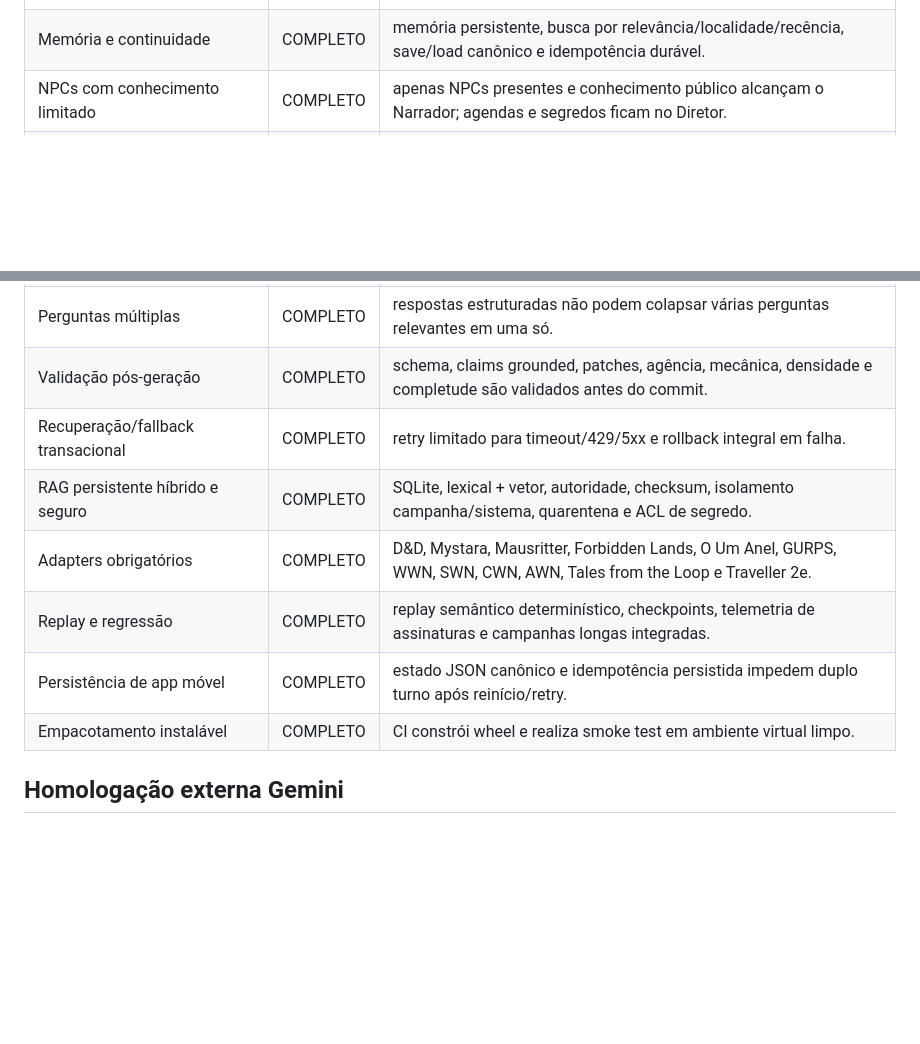
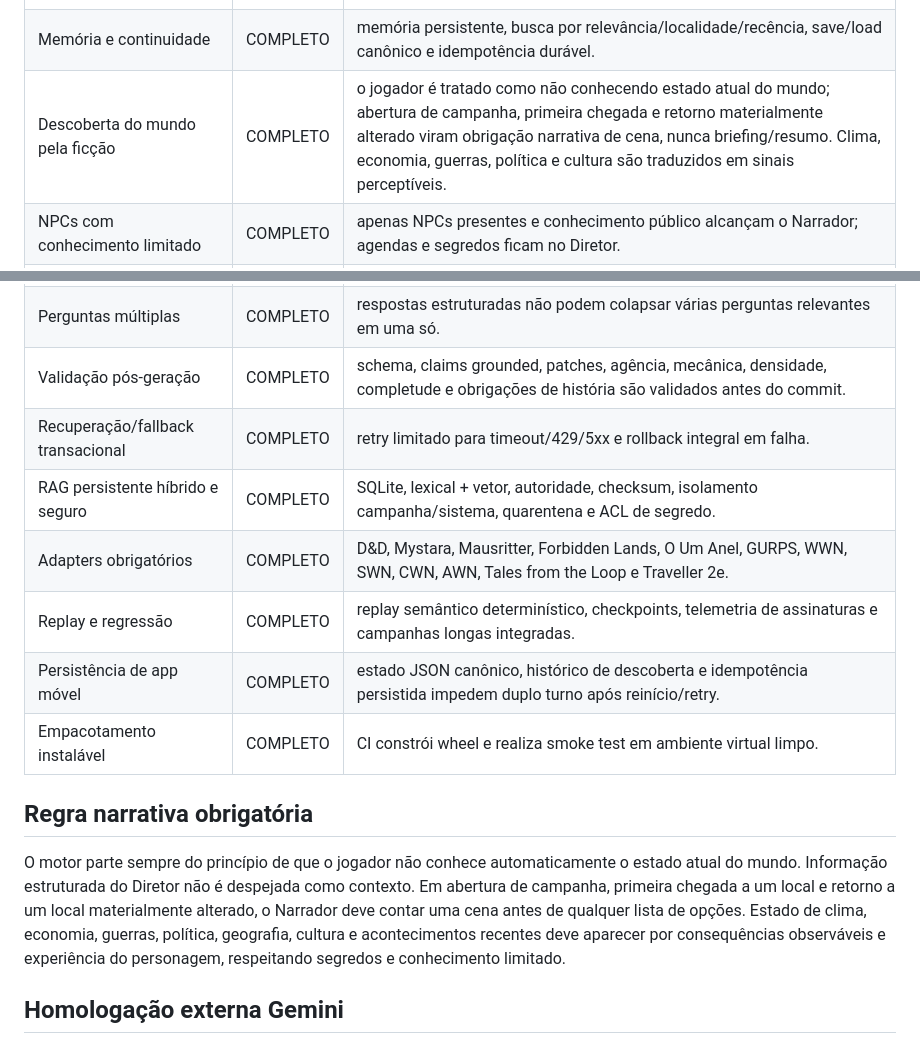
Before and after one commit to bra83/brazeiro-xwn, a Markdown page: docs/RELEASE_1_0_ACCEPTANCE.md, 2 parts joined by grey strips. Drawn GitHub-style; blank space fills up the shorter version.

Commit message:
docs: make story-first world discovery a release invariant

```diff
--- a/docs/RELEASE_1_0_ACCEPTANCE.md
+++ b/docs/RELEASE_1_0_ACCEPTANCE.md
@@ -8,6 +8,7 @@ A 1.0 só é considerada fechada quando todos os requisitos obrigatórios abaixo
 | Mundo Vivo fora da câmera | COMPLETO | NPCs, rotinas, facções, clocks, eventos, causalidade, sites e rumores avançam sem depender do Narrador. |
 | Causalidade e consequências persistentes | COMPLETO | eventos encadeados, `site_changes`, ledgers público/secreto e limites de profundidade/fanout. |
 | Memória e continuidade | COMPLETO | memória persistente, busca por relevância/localidade/recência, save/load canônico e idempotência durável. |
+| Descoberta do mundo pela ficção | COMPLETO | o jogador é tratado como não conhecendo estado atual do mundo; abertura de campanha, primeira chegada e retorno materialmente alterado viram obrigação narrativa de cena, nunca briefing/resumo. Clima, economia, guerras, política e cultura são traduzidos em sinais perceptíveis. |
 | NPCs com conhecimento limitado | COMPLETO | apenas NPCs presentes e conhecimento público alcançam o Narrador; agendas e segredos ficam no Diretor. |
 | Rumor separado de verdade | COMPLETO | confiança por localização, propagação por rotas e `truth_status` privado. |
 | Rule Gate fail-closed | COMPLETO | ação mecânica e consulta de regra com provider exigem evidência `RULE` aplicável. |
@@ -15,13 +16,17 @@ A 1.0 só é considerada fechada quando todos os requisitos obrigatórios abaixo
 | Agência do jogador | COMPLETO | ações deliberativas não podem ser convertidas pelo Narrador em ações executadas. |
 | Anti-resumo e densidade proporcional | COMPLETO | bandas de importância, mínimo para cenas relevantes e abertura obrigatória para decisão. |
 | Perguntas múltiplas | COMPLETO | respostas estruturadas não podem colapsar várias perguntas relevantes em uma só. |
-| Validação pós-geração | COMPLETO | schema, claims grounded, patches, agência, mecânica, densidade e completude são validados antes do commit. |
+| Validação pós-geração | COMPLETO | schema, claims grounded, patches, agência, mecânica, densidade, completude e obrigações de história são validados antes do commit. |
 | Recuperação/fallback transacional | COMPLETO | retry limitado para timeout/429/5xx e rollback integral em falha. |
 | RAG persistente híbrido e seguro | COMPLETO | SQLite, lexical + vetor, autoridade, checksum, isolamento campanha/sistema, quarentena e ACL de segredo. |
 | Adapters obrigatórios | COMPLETO | D&D, Mystara, Mausritter, Forbidden Lands, O Um Anel, GURPS, WWN, SWN, CWN, AWN, Tales from the Loop e Traveller 2e. |
 | Replay e regressão | COMPLETO | replay semântico determinístico, checkpoints, telemetria de assinaturas e campanhas longas integradas. |
-| Persistência de app móvel | COMPLETO | estado JSON canônico e idempotência persistida impedem duplo turno após reinício/retry. |
+| Persistência de app móvel | COMPLETO | estado JSON canônico, histórico de descoberta e idempotência persistida impedem duplo turno após reinício/retry. |
 | Empacotamento instalável | COMPLETO | CI constrói wheel e realiza smoke test em ambiente virtual limpo. |
+
+## Regra narrativa obrigatória
+
+O motor parte sempre do princípio de que o jogador não conhece automaticamente o estado atual do mundo. Informação estruturada do Diretor não é despejada como contexto. Em abertura de campanha, primeira chegada a um local e retorno a um local materialmente alterado, o Narrador deve contar uma cena antes de qualquer lista de opções. Estado de clima, economia, guerras, política, geografia, cultura e acontecimentos recentes deve aparecer por consequências observáveis e experiência do personagem, respeitando segredos e conhecimento limitado.
 
 ## Homologação externa Gemini
 
```
